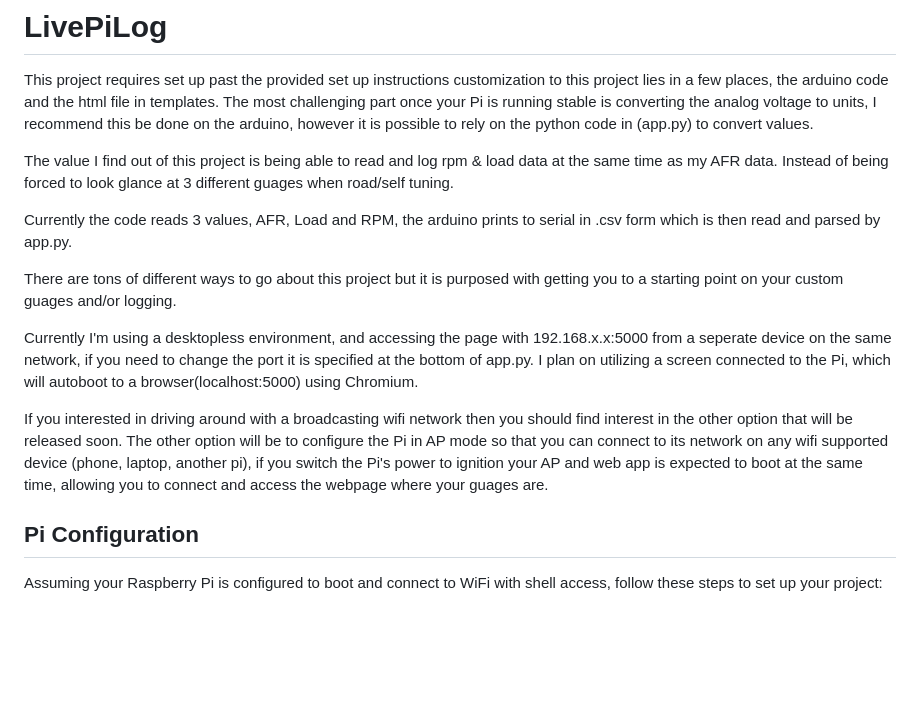
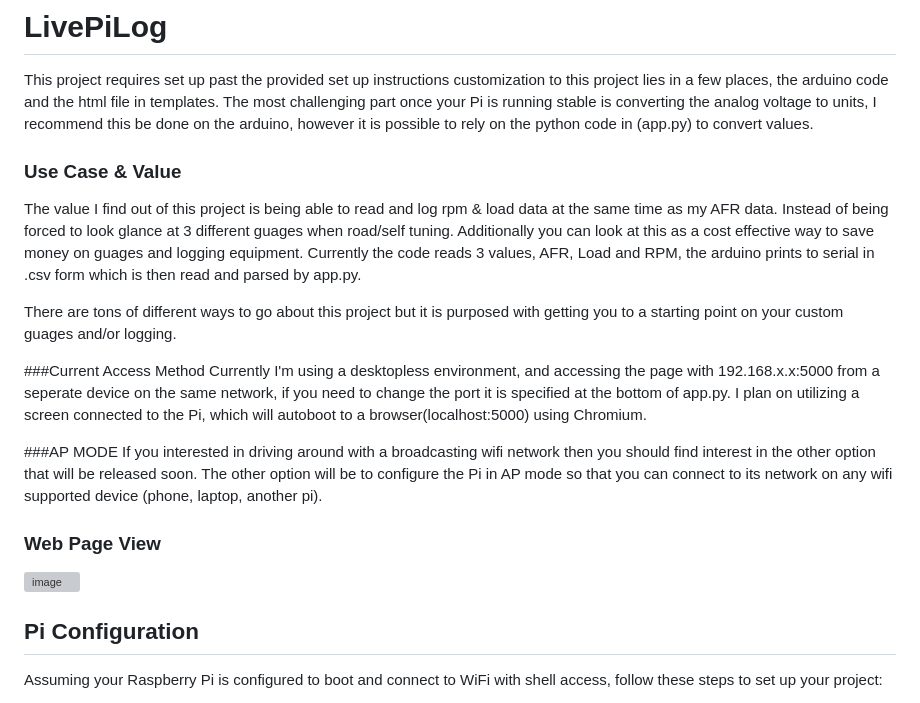
Before and after one commit to NateOlsonn/LivePiLog, a Markdown page: README.md, the part around the change. Rendered like a GitHub page; blank space fills up the shorter version; grey boxes are pictures that could not be loaded.

```diff
--- a/README.md
+++ b/README.md
@@ -2,17 +2,25 @@
 This project requires set up past the provided set up instructions customization to this project lies in a few places, the arduino code and the html file in templates.
 The most challenging part once your Pi is running stable is converting the analog voltage to units, I recommend this be done on the arduino, however it is possible to rely on the python code in (app.py) to convert values.
 
+### Use Case & Value
 The value I find out of this project is being able to read and log rpm & load data at the same time as my AFR data. Instead of being forced to look glance at 3 different guages when road/self tuning.
-
+Additionally you can look at this as a cost effective way to save money on guages and logging equipment.
 Currently the code reads 3 values, AFR, Load and RPM, the arduino prints to serial in .csv form which is then read and parsed by app.py.
 
 There are tons of different ways to go about this project but it is purposed with getting you to a starting point on your custom guages and/or logging.
 
+###Current Access Method
 Currently I'm using a desktopless environment, and accessing the page with 192.168.x.x:5000 from a seperate device on the same network, if you need to change the port it is specified at the bottom of app.py.
 I plan on utilizing a screen connected to the Pi, which will autoboot to a browser(localhost:5000) using Chromium.
 
+###AP MODE
 If you interested in driving around with a broadcasting wifi network then you should find interest in the other option that will be released soon.
-The other option will be to configure the Pi in AP mode so that you can connect to its network on any wifi supported device (phone, laptop, another pi), if you switch the Pi's power to ignition your AP and web app is expected to boot at the same time, allowing you to connect and access the webpage where your guages are.
+The other option will be to configure the Pi in AP mode so that you can connect to its network on any wifi supported device (phone, laptop, another pi).
+
+### Web Page View
+![image](https://github.com/user-attachments/assets/dd807cdb-63be-4c6b-b8f6-f34f1ad9e9fa)
+
+
 
 
 ## Pi Configuration
```
